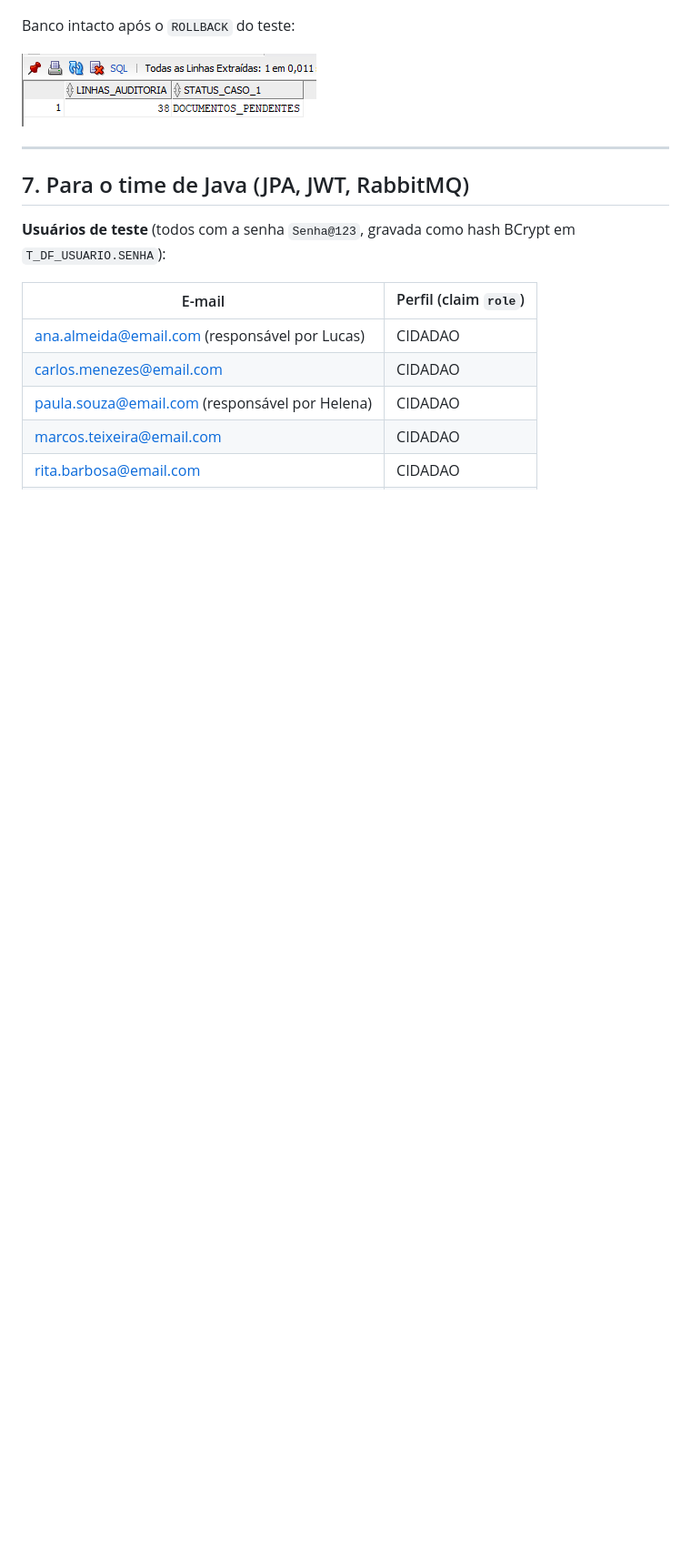
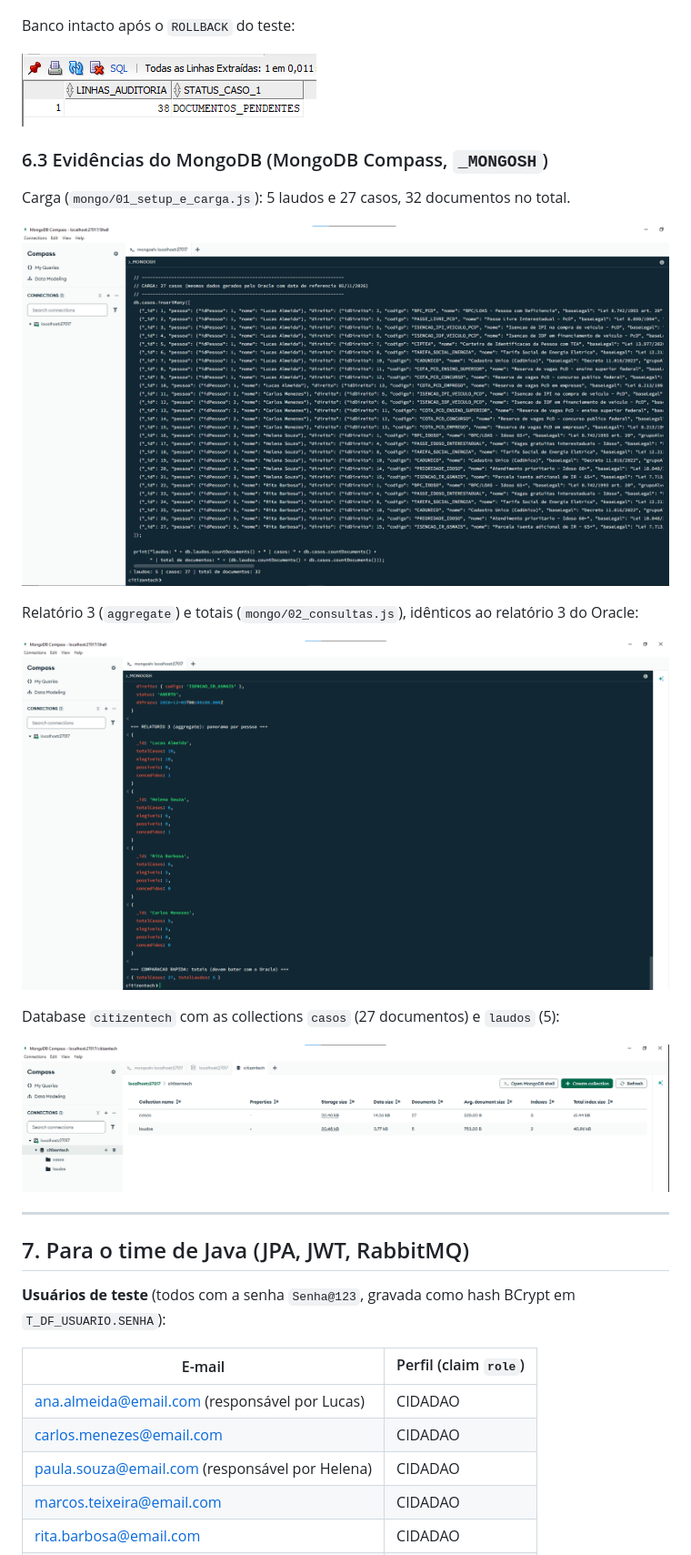
Before and after one commit to Global-Solution-Direito-Facil/DireitoFacil-DB, a Markdown page: README.md, the part around one of its changes. Shown at 91% size. Drawn GitHub-style; pictures changed too: evidencias/20_mongo_carga_32_documentos.png (added), evidencias/21_mongo_relatorio3_totais.png (added), evidencias/22_mongo_colecoes_compass.png (added); blank space fills up the shorter version.

Commit message:
Adiciona scripts MongoDB, evidencias do MongoDB e atualiza README e PDF

```diff
--- a/README.md
+++ b/README.md
@@ -294,6 +290,20 @@ Banco intacto após o `ROLLBACK` do teste:
 
 ![Banco intacto](evidencias/19_banco_intacto_apos_rollback.png)
 
+### 6.3 Evidências do MongoDB (MongoDB Compass, `_MONGOSH`)
+
+Carga (`mongo/01_setup_e_carga.js`): 5 laudos e 27 casos, 32 documentos no total.
+
+![Carga do MongoDB](evidencias/20_mongo_carga_32_documentos.png)
+
+Relatório 3 (`aggregate`) e totais (`mongo/02_consultas.js`), idênticos ao relatório 3 do Oracle:
+
+![Relatório 3 e totais no MongoDB](evidencias/21_mongo_relatorio3_totais.png)
+
+Database `citizentech` com as collections `casos` (27 documentos) e `laudos` (5):
+
+![Collections no Compass](evidencias/22_mongo_colecoes_compass.png)
+
 ---
 
 ## 7. Para o time de Java (JPA, JWT, RabbitMQ)
```
Also changed, not shown: other parts of README.md (+6 -10 lines), 3 other files.
